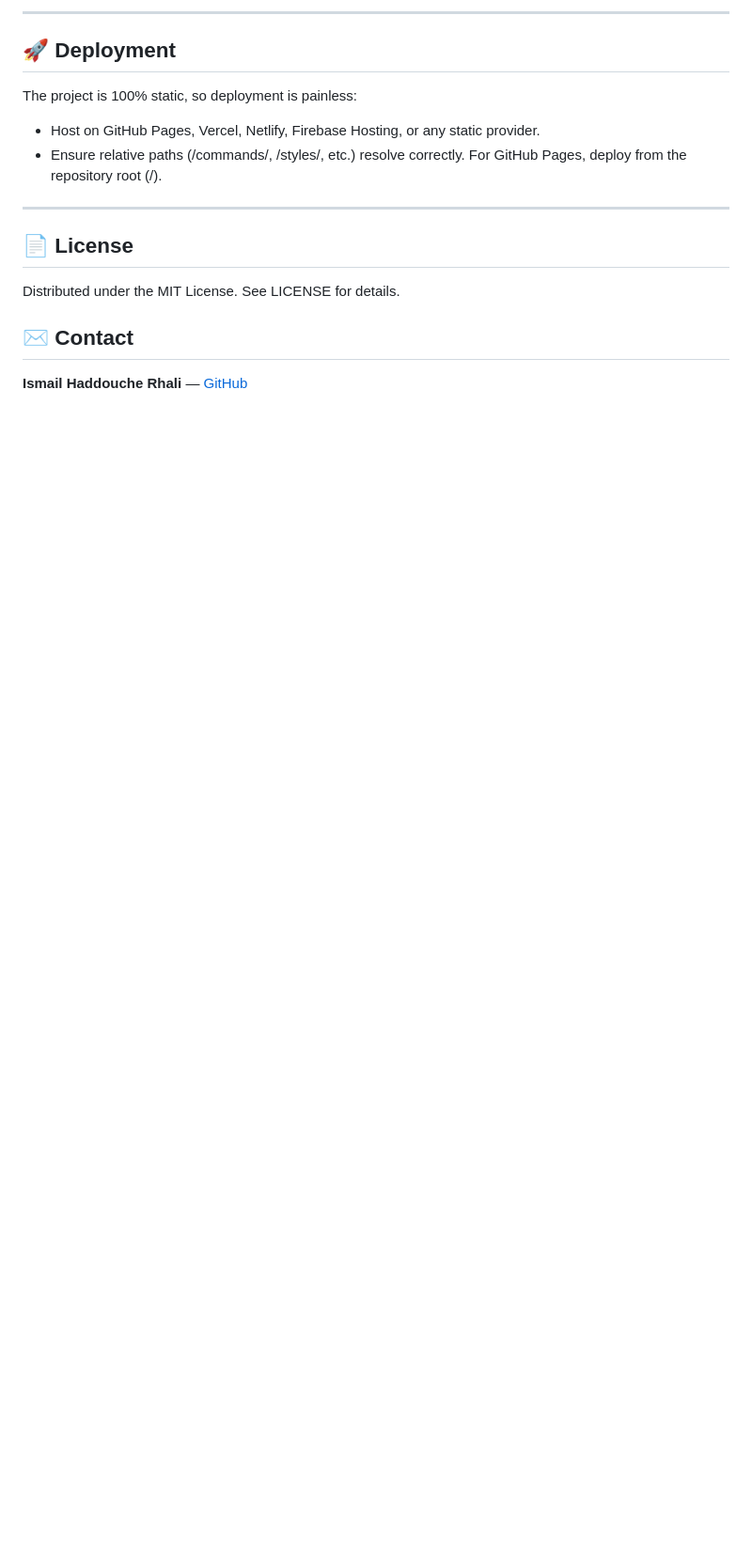
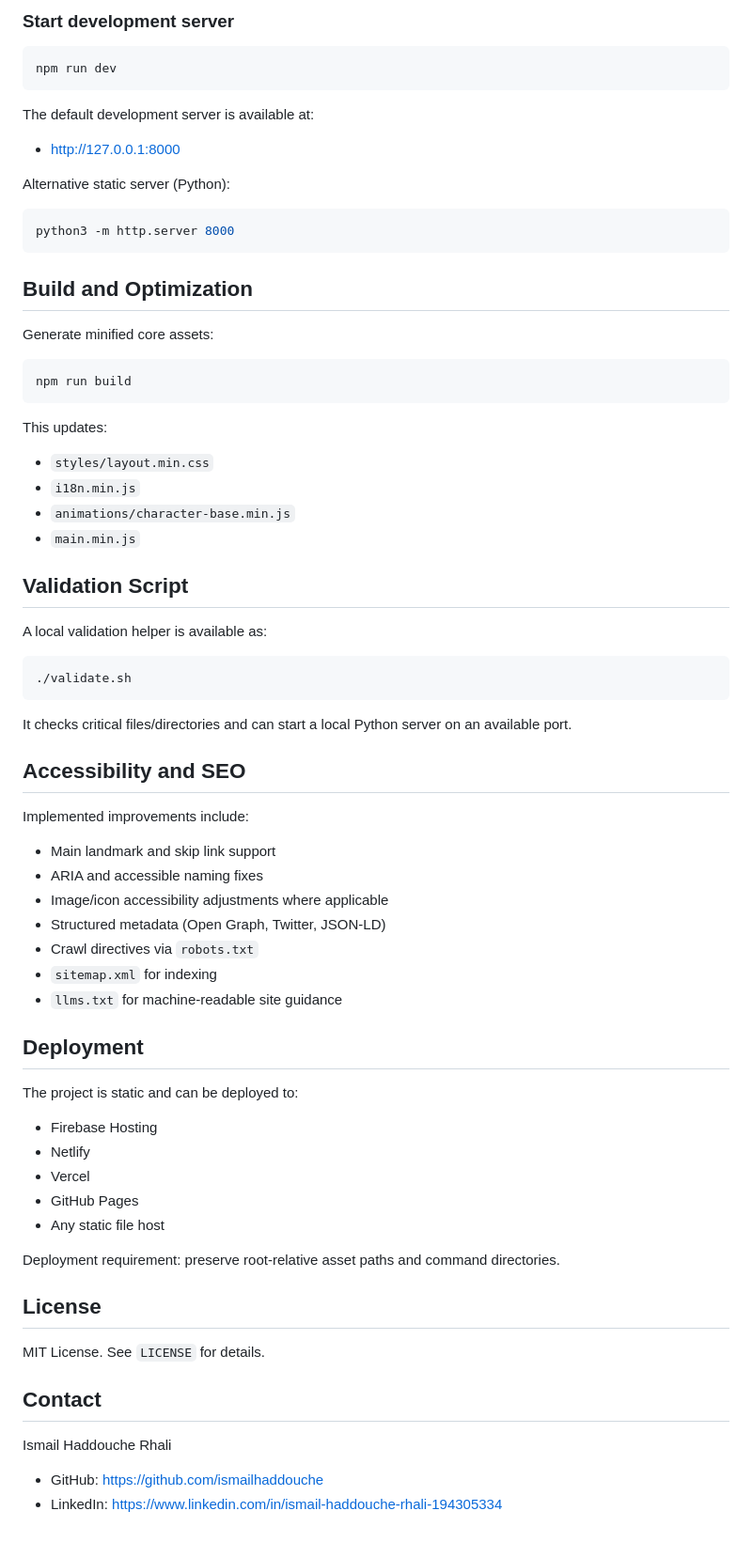
Before and after one commit to ismailhaddouche/hismar.dev, a Markdown page: README.md, the part around one of its changes. Shown at 94% size. Rendered like a GitHub page; blank space fills up the shorter version.

````diff
--- a/README.md
+++ b/README.md
@@ -92,15 +95,76 @@ This ensures the core animation + command assets are present before deploying.
 
----
+### Start development server
 
-## 🚀 Deployment
-The project is 100% static, so deployment is painless:
-- Host on GitHub Pages, Vercel, Netlify, Firebase Hosting, or any static provider.
-- Ensure relative paths (/commands/, /styles/, etc.) resolve correctly. For GitHub Pages, deploy from the repository root (/).
+```bash
+npm run dev
+```
 
----
+The default development server is available at:
 
-## 📄 License
-Distributed under the MIT License. See LICENSE for details.
+- http://127.0.0.1:8000
 
-## ✉️ Contact
-**Ismail Haddouche Rhali** — [GitHub](https://github.com/ismailhaddouche)
+Alternative static server (Python):
+
+```bash
+python3 -m http.server 8000
+```
+
+## Build and Optimization
+
+Generate minified core assets:
+
+```bash
+npm run build
+```
+
+This updates:
+
+- `styles/layout.min.css`
+- `i18n.min.js`
+- `animations/character-base.min.js`
+- `main.min.js`
+
+## Validation Script
+
+A local validation helper is available as:
+
+```bash
+./validate.sh
+```
+
+It checks critical files/directories and can start a local Python server on an available port.
+
+## Accessibility and SEO
+
+Implemented improvements include:
+
+- Main landmark and skip link support
+- ARIA and accessible naming fixes
+- Image/icon accessibility adjustments where applicable
+- Structured metadata (Open Graph, Twitter, JSON-LD)
+- Crawl directives via `robots.txt`
+- `sitemap.xml` for indexing
+- `llms.txt` for machine-readable site guidance
+
+## Deployment
+
+The project is static and can be deployed to:
+
+- Firebase Hosting
+- Netlify
+- Vercel
+- GitHub Pages
+- Any static file host
+
+Deployment requirement: preserve root-relative asset paths and command directories.
+
+## License
+
+MIT License. See `LICENSE` for details.
+
+## Contact
+
+Ismail Haddouche Rhali
+
+- GitHub: https://github.com/ismailhaddouche
+- LinkedIn: https://www.linkedin.com/in/ismail-haddouche-rhali-194305334
````
Also changed, not shown: other parts of README.md (+72 -69 lines).
